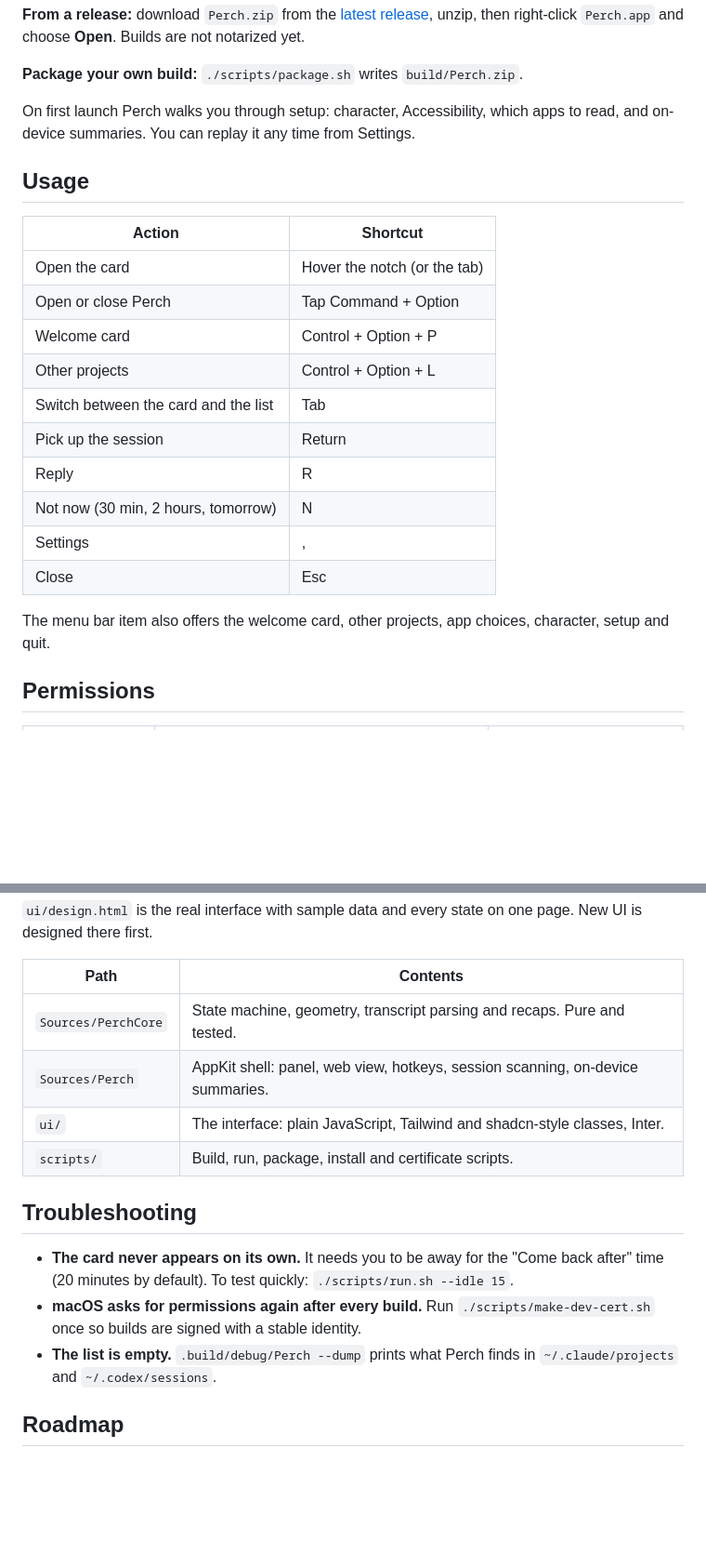
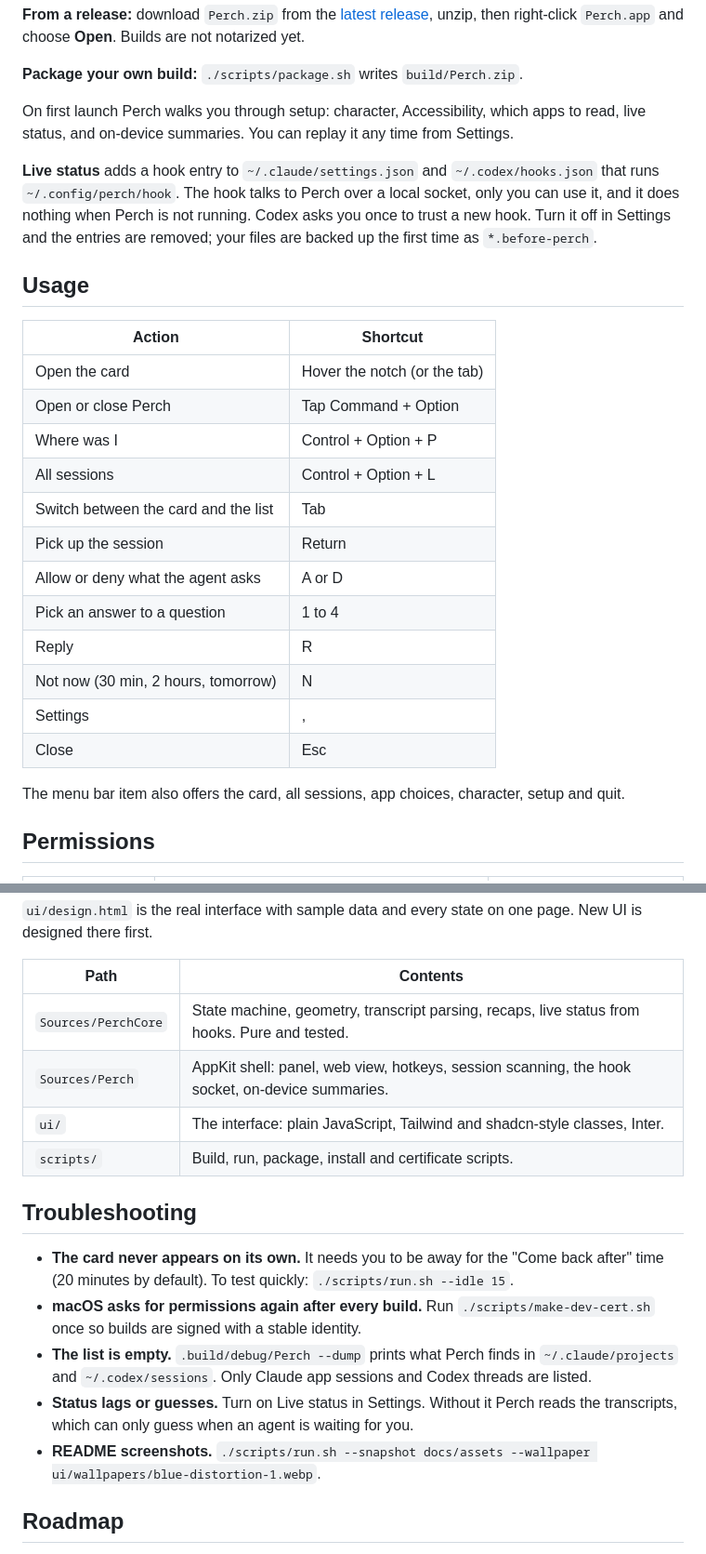
Before and after one commit to asafofer/perch, a Markdown page: README.md, 2 parts joined by grey strips. Shown at 93% size. Rendered like a GitHub page; blank space fills up the shorter version.

```diff
--- a/README.md
+++ b/README.md
@@ -56,7 +61,9 @@ cd perch
 
 **Package your own build:** `./scripts/package.sh` writes `build/Perch.zip`.
 
-On first launch Perch walks you through setup: character, Accessibility, which apps to read, and on-device summaries. You can replay it any time from Settings.
+On first launch Perch walks you through setup: character, Accessibility, which apps to read, live status, and on-device summaries. You can replay it any time from Settings.
+
+**Live status** adds a hook entry to `~/.claude/settings.json` and `~/.codex/hooks.json` that runs `~/.config/perch/hook`. The hook talks to Perch over a local socket, only you can use it, and it does nothing when Perch is not running. Codex asks you once to trust a new hook. Turn it off in Settings and the entries are removed; your files are backed up the first time as `*.before-perch`.
 
 ## Usage
 
@@ -64,16 +71,18 @@ On first launch Perch walks you through setup: character, Accessibility, which a
 |---|---|
 | Open the card | Hover the notch (or the tab) |
 | Open or close Perch | Tap Command + Option |
-| Welcome card | Control + Option + P |
-| Other projects | Control + Option + L |
+| Where was I | Control + Option + P |
+| All sessions | Control + Option + L |
 | Switch between the card and the list | Tab |
 | Pick up the session | Return |
+| Allow or deny what the agent asks | A or D |
+| Pick an answer to a question | 1 to 4 |
 | Reply | R |
 | Not now (30 min, 2 hours, tomorrow) | N |
 | Settings | , |
 | Close | Esc |
 
-The menu bar item also offers the welcome card, other projects, app choices, character, setup and quit.
+The menu bar item also offers the card, all sessions, app choices, character, setup and quit.
 
 ## Permissions
 
@@ -100,8 +109,8 @@ cd ui && python3 -m http.server 8765    # then open http://localhost:8765/design
 
 | Path | Contents |
 |---|---|
-| `Sources/PerchCore` | State machine, geometry, transcript parsing and recaps. Pure and tested. |
-| `Sources/Perch` | AppKit shell: panel, web view, hotkeys, session scanning, on-device summaries. |
+| `Sources/PerchCore` | State machine, geometry, transcript parsing, recaps, live status from hooks. Pure and tested. |
+| `Sources/Perch` | AppKit shell: panel, web view, hotkeys, session scanning, the hook socket, on-device summaries. |
 | `ui/` | The interface: plain JavaScript, Tailwind and shadcn-style classes, Inter. |
 | `scripts/` | Build, run, package, install and certificate scripts. |
 
@@ -109,7 +118,9 @@ cd ui && python3 -m http.server 8765    # then open http://localhost:8765/design
 
 - **The card never appears on its own.** It needs you to be away for the "Come back after" time (20 minutes by default). To test quickly: `./scripts/run.sh --idle 15`.
 - **macOS asks for permissions again after every build.** Run `./scripts/make-dev-cert.sh` once so builds are signed with a stable identity.
-- **The list is empty.** `.build/debug/Perch --dump` prints what Perch finds in `~/.claude/projects` and `~/.codex/sessions`.
+- **The list is empty.** `.build/debug/Perch --dump` prints what Perch finds in `~/.claude/projects` and `~/.codex/sessions`. Only Claude app sessions and Codex threads are listed.
+- **Status lags or guesses.** Turn on Live status in Settings. Without it Perch reads the transcripts, which can only guess when an agent is waiting for you.
+- **README screenshots.** `./scripts/run.sh --snapshot docs/assets --wallpaper ui/wallpapers/blue-distortion-1.webp`.
 
 ## Roadmap
 
```
Also changed, not shown: other parts of README.md (+13 -8 lines), AGENTS.md (+11 -4 lines), docs/assets/ask.png (added), docs/assets/card.png, docs/assets/list.png, 7 other files.
